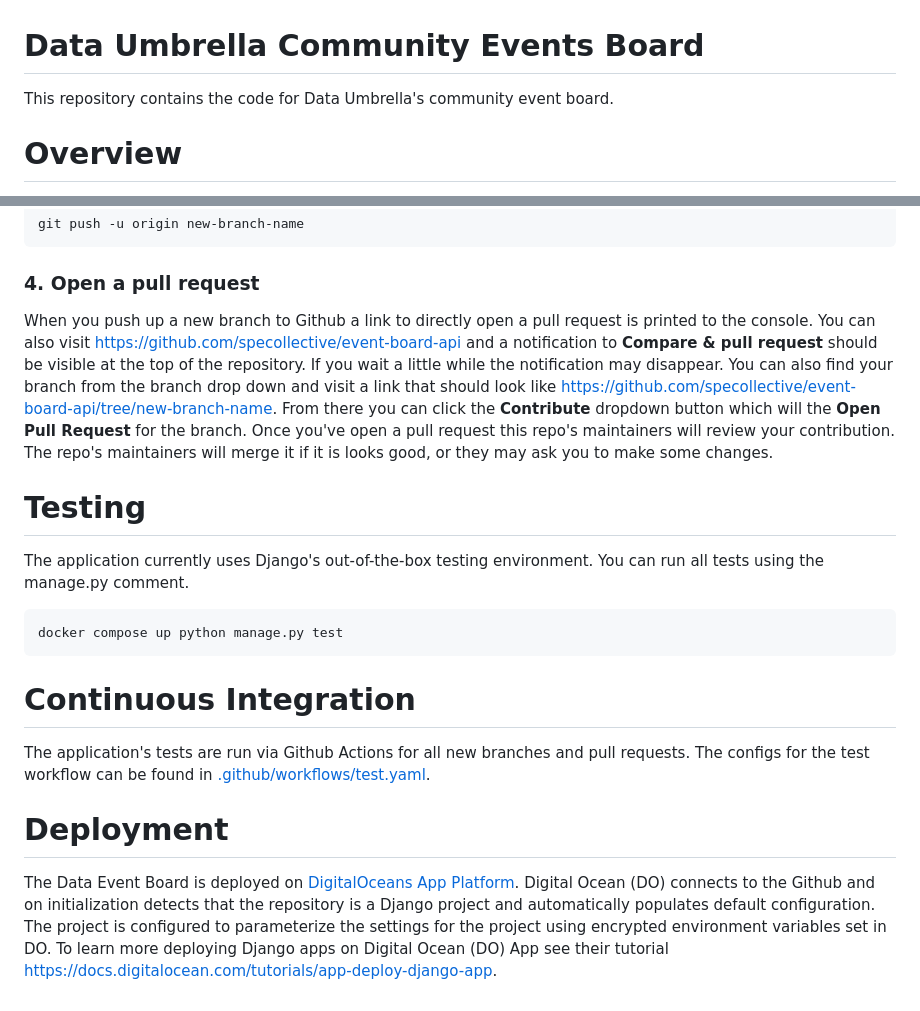
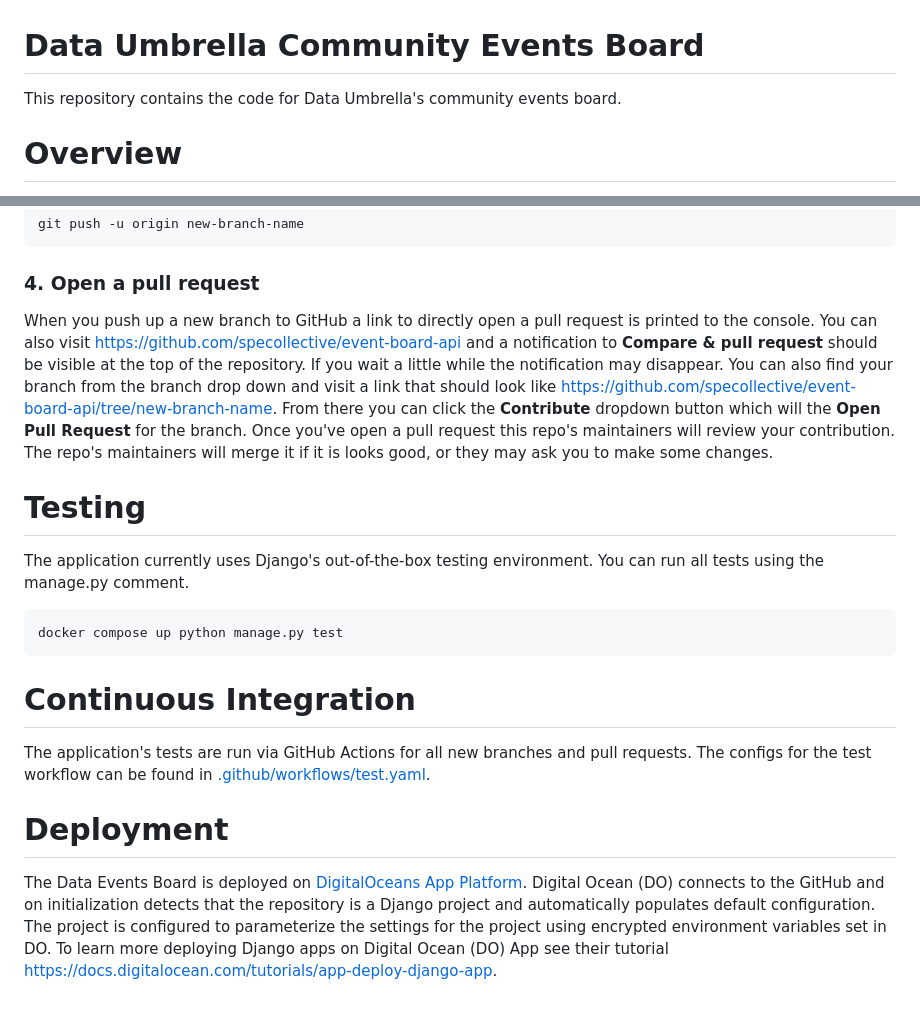
Before and after one commit to data-umbrella/event-board-api, a Markdown page: README.md, 2 parts joined by grey strips. GitHub-like rendering.

Commit message:
update README with consistent name

```diff
--- a/README.md
+++ b/README.md
@@ -1,6 +1,6 @@
 # Data Umbrella Community Events Board
 
-This repository contains the code for Data Umbrella's community event board.
+This repository contains the code for Data Umbrella's community events board.
 
 # Overview
 
@@ -114,7 +114,7 @@ git push -u origin new-branch-name
 
 ### 4. Open a pull request
 
-When you push up a new branch to Github a link to directly open a pull request is printed to the console. You can also visit https://github.com/specollective/event-board-api and a notification to **Compare & pull request** should be visible at the top of the repository. If you wait a little while the notification may disappear. You can also find your branch from the branch drop down and visit a link that should look like https://github.com/specollective/event-board-api/tree/new-branch-name. From there you can click the **Contribute** dropdown button which will the **Open Pull Request** for the branch. Once you've open a pull request this repo's maintainers will review your contribution. The repo's maintainers will merge it if it is looks good, or they may ask you to make some changes.
+When you push up a new branch to GitHub a link to directly open a pull request is printed to the console. You can also visit https://github.com/specollective/event-board-api and a notification to **Compare & pull request** should be visible at the top of the repository. If you wait a little while the notification may disappear. You can also find your branch from the branch drop down and visit a link that should look like https://github.com/specollective/event-board-api/tree/new-branch-name. From there you can click the **Contribute** dropdown button which will the **Open Pull Request** for the branch. Once you've open a pull request this repo's maintainers will review your contribution. The repo's maintainers will merge it if it is looks good, or they may ask you to make some changes.
 
 # Testing
 
@@ -126,8 +126,8 @@ The application currently uses Django's out-of-the-box testing environment. You
 
 # Continuous Integration
 
-The application's tests are run via Github Actions for all new branches and pull requests. The configs for the test workflow can be found in [.github/workflows/test.yaml](https://github.com/specollective/event-board-api/blob/main/.github/workflows/test.yaml).
+The application's tests are run via GitHub Actions for all new branches and pull requests. The configs for the test workflow can be found in [.github/workflows/test.yaml](https://github.com/specollective/event-board-api/blob/main/.github/workflows/test.yaml).
 
 # Deployment
 
-The Data Event Board is deployed on [DigitalOceans App Platform](https://www.digitalocean.com/products/app-platform). Digital Ocean (DO) connects to the Github and on initialization detects that the repository is a Django project and automatically populates default configuration. The project is configured to parameterize the settings for the project using encrypted environment variables set in DO. To learn more deploying Django apps on Digital Ocean (DO) App see their tutorial https://docs.digitalocean.com/tutorials/app-deploy-django-app.
+The Data Events Board is deployed on [DigitalOceans App Platform](https://www.digitalocean.com/products/app-platform). Digital Ocean (DO) connects to the GitHub and on initialization detects that the repository is a Django project and automatically populates default configuration. The project is configured to parameterize the settings for the project using encrypted environment variables set in DO. To learn more deploying Django apps on Digital Ocean (DO) App see their tutorial https://docs.digitalocean.com/tutorials/app-deploy-django-app.
```
